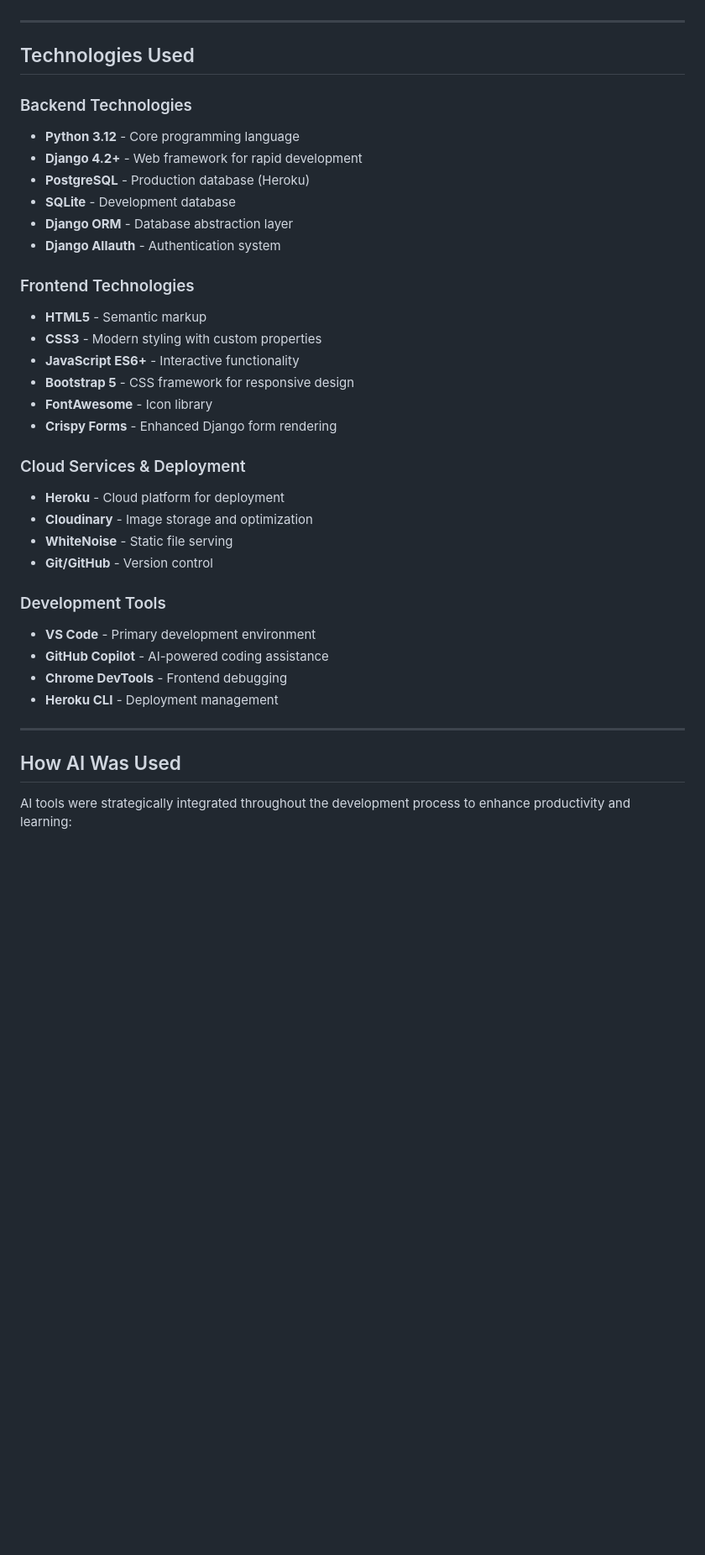
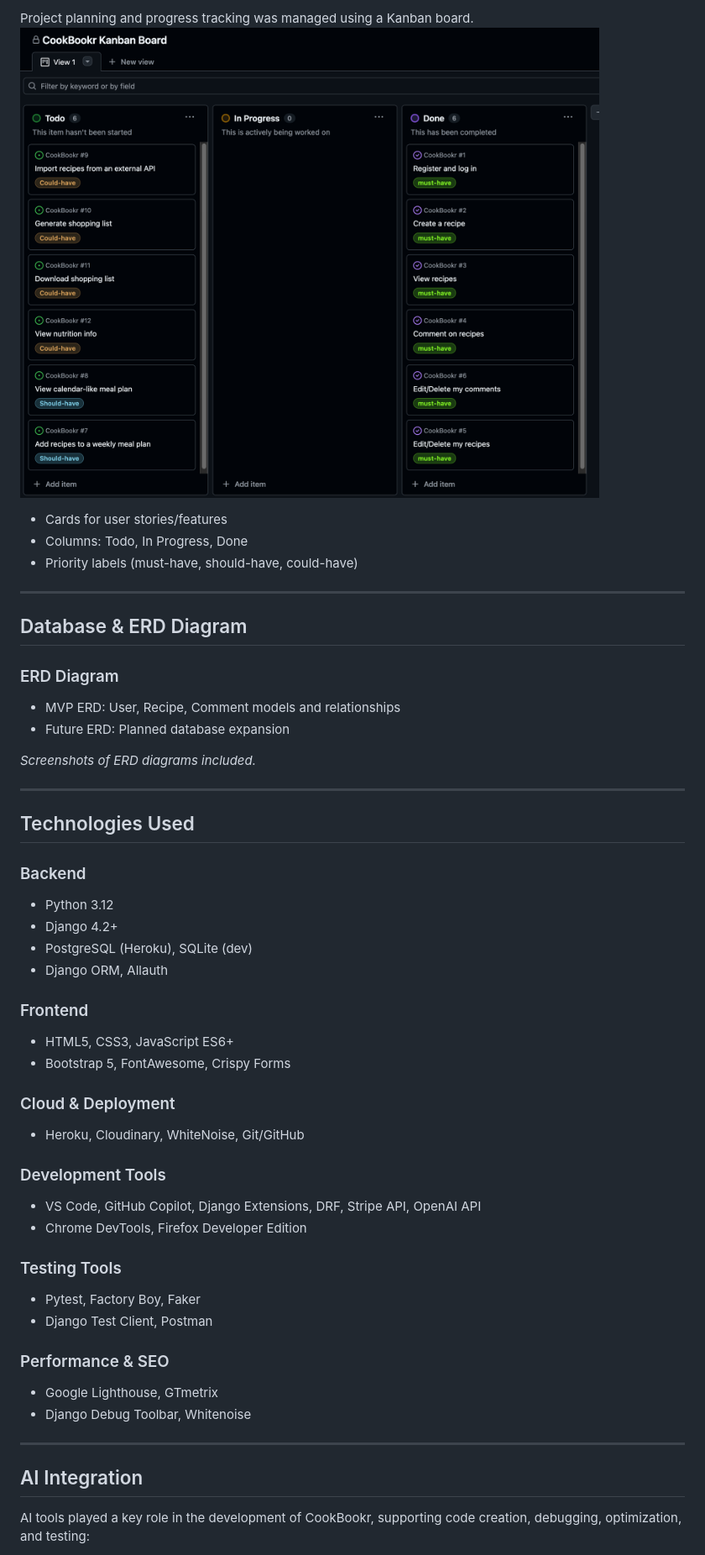
Before and after one commit to Lake110/CookBookr, a Markdown page: README.md, the part around the change printed below. Shown: that part at 84% size. GitHub-like rendering; pictures changed too: docs/Readme/images/Screenshot 2025-10-10 at 14.19.31.png (added); blank space fills up the shorter version.

```diff
--- a/README.md
+++ b/README.md
@@ -424,39 +389,59 @@ These tests will ensure reliability and maintainability of frontend features as
+Project planning and progress tracking was managed using a Kanban board.
+![Kandban Board](<docs/Readme/images/Screenshot 2025-10-10 at 14.19.31.png>)
+
+- Cards for user stories/features
+- Columns: Todo, In Progress, Done
+- Priority labels (must-have, should-have, could-have)
+
+---
+
+## Database & ERD Diagram
+
+### ERD Diagram
+
+- MVP ERD: User, Recipe, Comment models and relationships
+- Future ERD: Planned database expansion
+
+*Screenshots of ERD diagrams included.*
 
 ---
 
 ## Technologies Used
 
-### Backend Technologies
-- **Python 3.12** - Core programming language
-- **Django 4.2+** - Web framework for rapid development
-- **PostgreSQL** - Production database (Heroku)
-- **SQLite** - Development database
-- **Django ORM** - Database abstraction layer
-- **Django Allauth** - Authentication system
+### Backend
 
-### Frontend Technologies
-- **HTML5** - Semantic markup
-- **CSS3** - Modern styling with custom properties
-- **JavaScript ES6+** - Interactive functionality
-- **Bootstrap 5** - CSS framework for responsive design
-- **FontAwesome** - Icon library
-- **Crispy Forms** - Enhanced Django form rendering
+- Python 3.12
+- Django 4.2+
+- PostgreSQL (Heroku), SQLite (dev)
+- Django ORM, Allauth
 
-### Cloud Services & Deployment
-- **Heroku** - Cloud platform for deployment
-- **Cloudinary** - Image storage and optimization
-- **WhiteNoise** - Static file serving
-- **Git/GitHub** - Version control
+### Frontend
+
+- HTML5, CSS3, JavaScript ES6+
+- Bootstrap 5, FontAwesome, Crispy Forms
+
+### Cloud & Deployment
+
+- Heroku, Cloudinary, WhiteNoise, Git/GitHub
 
 ### Development Tools
-- **VS Code** - Primary development environment
-- **GitHub Copilot** - AI-powered coding assistance
-- **Chrome DevTools** - Frontend debugging
-- **Heroku CLI** - Deployment management
+
+- VS Code, GitHub Copilot, Django Extensions, DRF, Stripe API, OpenAI API
+- Chrome DevTools, Firefox Developer Edition
+
+### Testing Tools
+
+- Pytest, Factory Boy, Faker
+- Django Test Client, Postman
+
+### Performance & SEO
+
+- Google Lighthouse, GTmetrix
+- Django Debug Toolbar, Whitenoise
 
 ---
 
-## How AI Was Used
+## AI Integration
 
-AI tools were strategically integrated throughout the development process to enhance productivity and learning:
+AI tools played a key role in the development of CookBookr, supporting code creation, debugging, optimization, and testing:
 
```
Also changed, not shown: other parts of README.md (+265 -389 lines), docs/Readme/images/Screenshot 2025-10-10 at 10.27.07.png (added), 9 other files.
